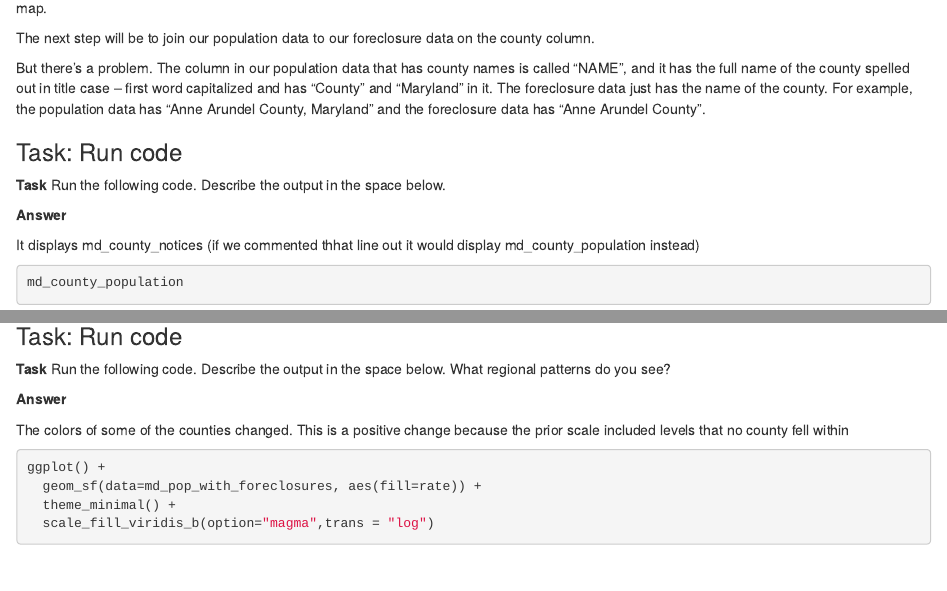
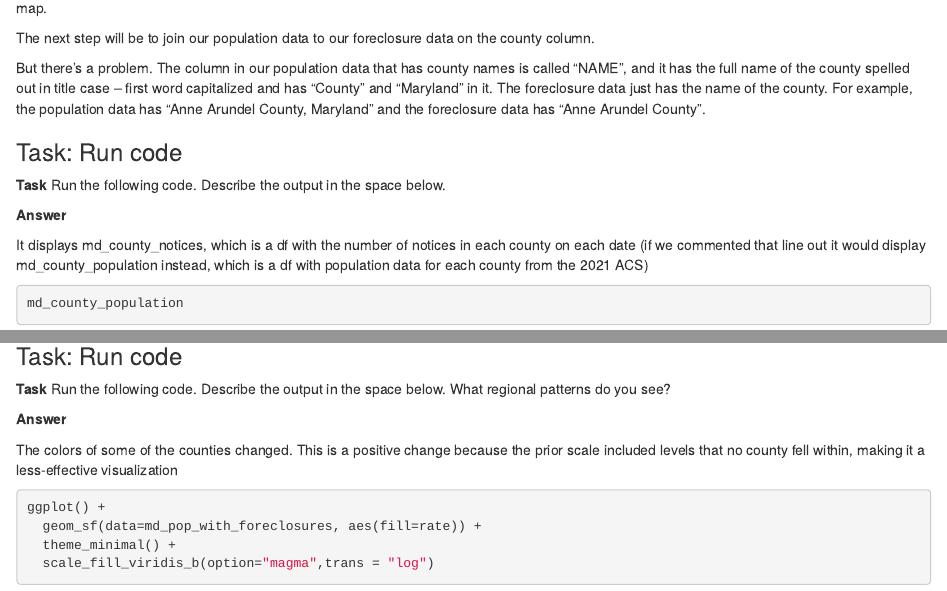
Before and after one commit to lemonaidn/aidans_data_jour_2023, an R Markdown document (pre_labs/pre_lab_10/pre_lab_10.Rmd): the page in a window 1100 px wide, from 7500 px down, and a second part further down, joined at a grey line. Rendered offline with R 4.5, knitr and Pandoc, with nearby package versions; some code elsewhere in the file could not run offline; column names are cleaned by a stand-in for the janitor package.

Commit message:
Update pre_lab_10.Rmd

````diff
--- a/pre_labs/pre_lab_10/pre_lab_10.Rmd
+++ b/pre_labs/pre_lab_10/pre_lab_10.Rmd
@@ -327,7 +327,7 @@ But there's a problem. The column in our population data that has county names i
 
 **Answer**
 
-It displays md_county_notices (if we commented thhat line out it would display md_county_population instead)
+It displays md_county_notices, which is a df with the number of notices in each county on each date (if we commented that line out it would display md_county_population instead, which is a df with population data for each county from the 2021 ACS)
 
 ```{r}
 md_county_population
@@ -445,7 +445,8 @@ So let's change the color scale to a "log" scale, which will help us see those d
 
 **Answer**
 
-The colors of some of the counties changed. This is a positive change because the prior scale included levels that no county fell within
+The colors of some of the counties changed. This is a positive change because the prior scale included levels that no county fell within, making it a less-effective visualization
+
 ```{r}
 ggplot() +
   geom_sf(data=md_pop_with_foreclosures, aes(fill=rate)) +
````
Also changed, not shown: pre_labs/pre_lab_10/pre_lab_10.Rmd (2 more changed lines).
